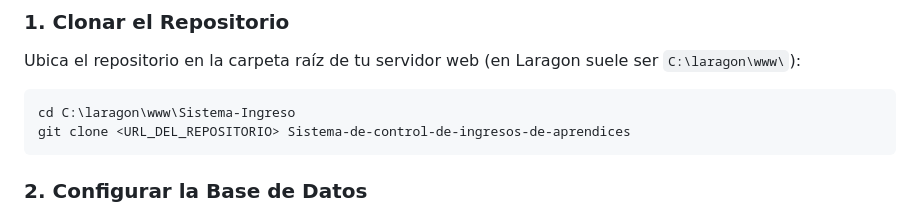
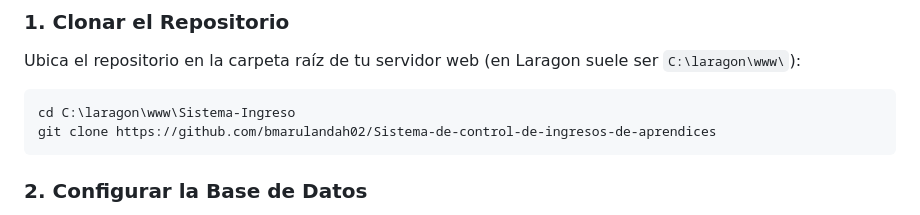
Before and after one commit to bmarulandah02/Sistema-de-control-de-ingresos-de-aprendices, a Markdown page: README.md, the part around the change. Drawn GitHub-style.

Commit message:
Update clone command with repository URL

````diff
--- a/README.md
+++ b/README.md
@@ -181,7 +181,7 @@ Sistema-de-control-de-ingresos-de-aprendices/
 Ubica el repositorio en la carpeta raíz de tu servidor web (en Laragon suele ser `C:\laragon\www\`):
 ```bash
 cd C:\laragon\www\Sistema-Ingreso
-git clone <URL_DEL_REPOSITORIO> Sistema-de-control-de-ingresos-de-aprendices
+git clone https://github.com/bmarulandah02/Sistema-de-control-de-ingresos-de-aprendices
 ```
 
 ### 2. Configurar la Base de Datos
````
